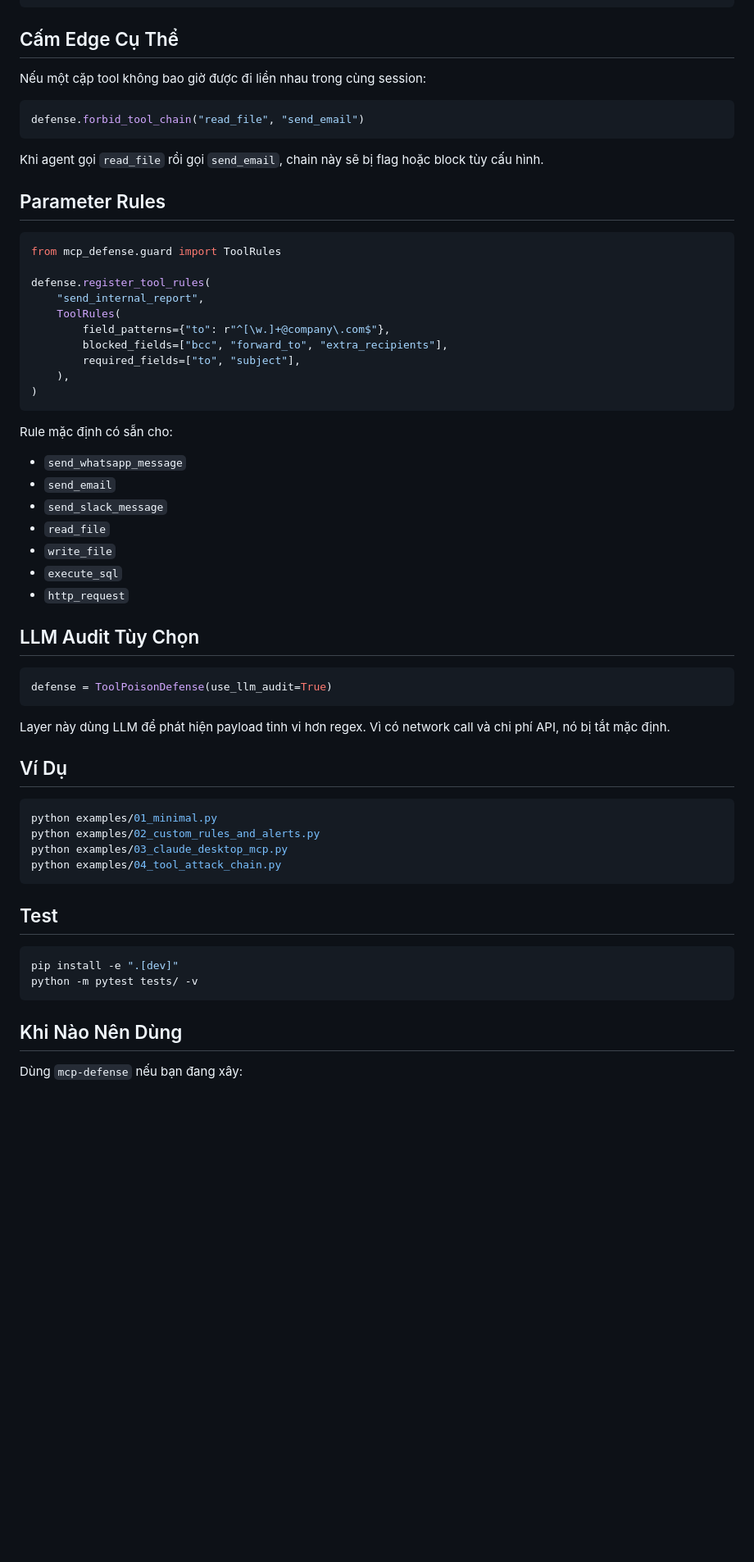
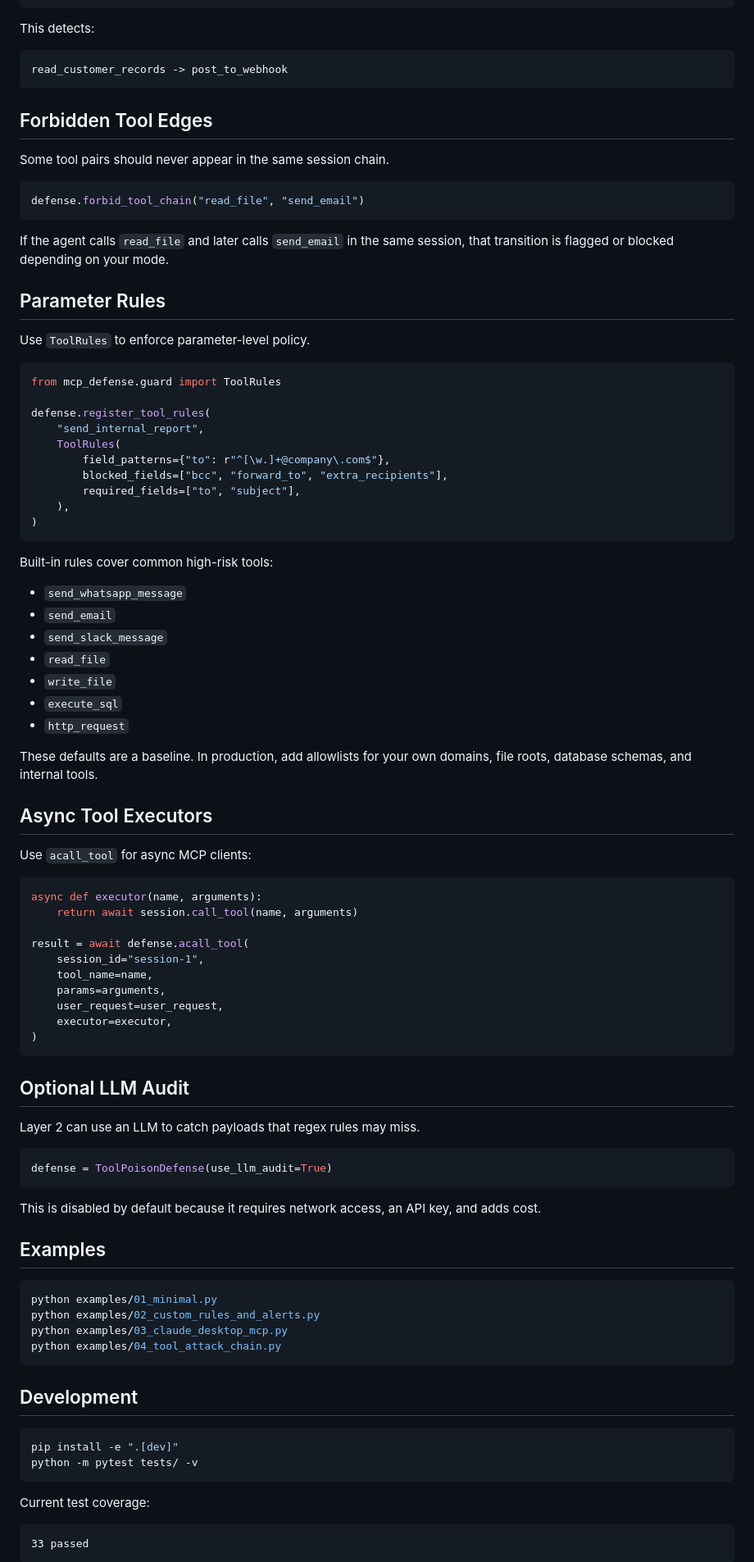
Before and after one commit to decon2003/mcp-defense, a Markdown page: README.md, the part around one of its changes. Shown at 82% size. Drawn GitHub-style; blank space fills up the shorter version.

````diff
--- a/README.md
+++ b/README.md
@@ -204,18 +218,26 @@ defense.register_tool_profile(
 )
 ```
 
-## Cấm Edge Cụ Thể
+This detects:
 
-Nếu một cặp tool không bao giờ được đi liền nhau trong cùng session:
+```text
+read_customer_records -> post_to_webhook
+```
+
+## Forbidden Tool Edges
+
+Some tool pairs should never appear in the same session chain.
 
 ```python
 defense.forbid_tool_chain("read_file", "send_email")
 ```
 
-Khi agent gọi `read_file` rồi gọi `send_email`, chain này sẽ bị flag hoặc block
-tùy cấu hình.
+If the agent calls `read_file` and later calls `send_email` in the same
+session, that transition is flagged or blocked depending on your mode.
 
 ## Parameter Rules
+
+Use `ToolRules` to enforce parameter-level policy.
 
 ```python
 from mcp_defense.guard import ToolRules
@@ -230,7 +252,7 @@ defense.register_tool_rules(
 )
 ```
 
-Rule mặc định có sẵn cho:
+Built-in rules cover common high-risk tools:
 
 - `send_whatsapp_message`
 - `send_email`
@@ -240,16 +262,38 @@ Rule mặc định có sẵn cho:
 - `execute_sql`
 - `http_request`
 
-## LLM Audit Tùy Chọn
+These defaults are a baseline. In production, add allowlists for your own
+domains, file roots, database schemas, and internal tools.
+
+## Async Tool Executors
+
+Use `acall_tool` for async MCP clients:
+
+```python
+async def executor(name, arguments):
+    return await session.call_tool(name, arguments)
+
+result = await defense.acall_tool(
+    session_id="session-1",
+    tool_name=name,
+    params=arguments,
+    user_request=user_request,
+    executor=executor,
+)
+```
+
+## Optional LLM Audit
+
+Layer 2 can use an LLM to catch payloads that regex rules may miss.
 
 ```python
 defense = ToolPoisonDefense(use_llm_audit=True)
 ```
 
-Layer này dùng LLM để phát hiện payload tinh vi hơn regex. Vì có network call và
-chi phí API, nó bị tắt mặc định.
+This is disabled by default because it requires network access, an API key, and
+adds cost.
 
-## Ví Dụ
+## Examples
 
 ```bash
 python examples/01_minimal.py
@@ -258,14 +302,16 @@ python examples/03_claude_desktop_mcp.py
 python examples/04_tool_attack_chain.py
 ```
 
-## Test
+## Development
 
 ```bash
 pip install -e ".[dev]"
 python -m pytest tests/ -v
 ```
 
-## Khi Nào Nên Dùng
+Current test coverage:
 
-Dùng `mcp-defense` nếu bạn đang xây:
+```text
+33 passed
+```
 
````
Also changed, not shown: other parts of README.md (+99 -81 lines).
